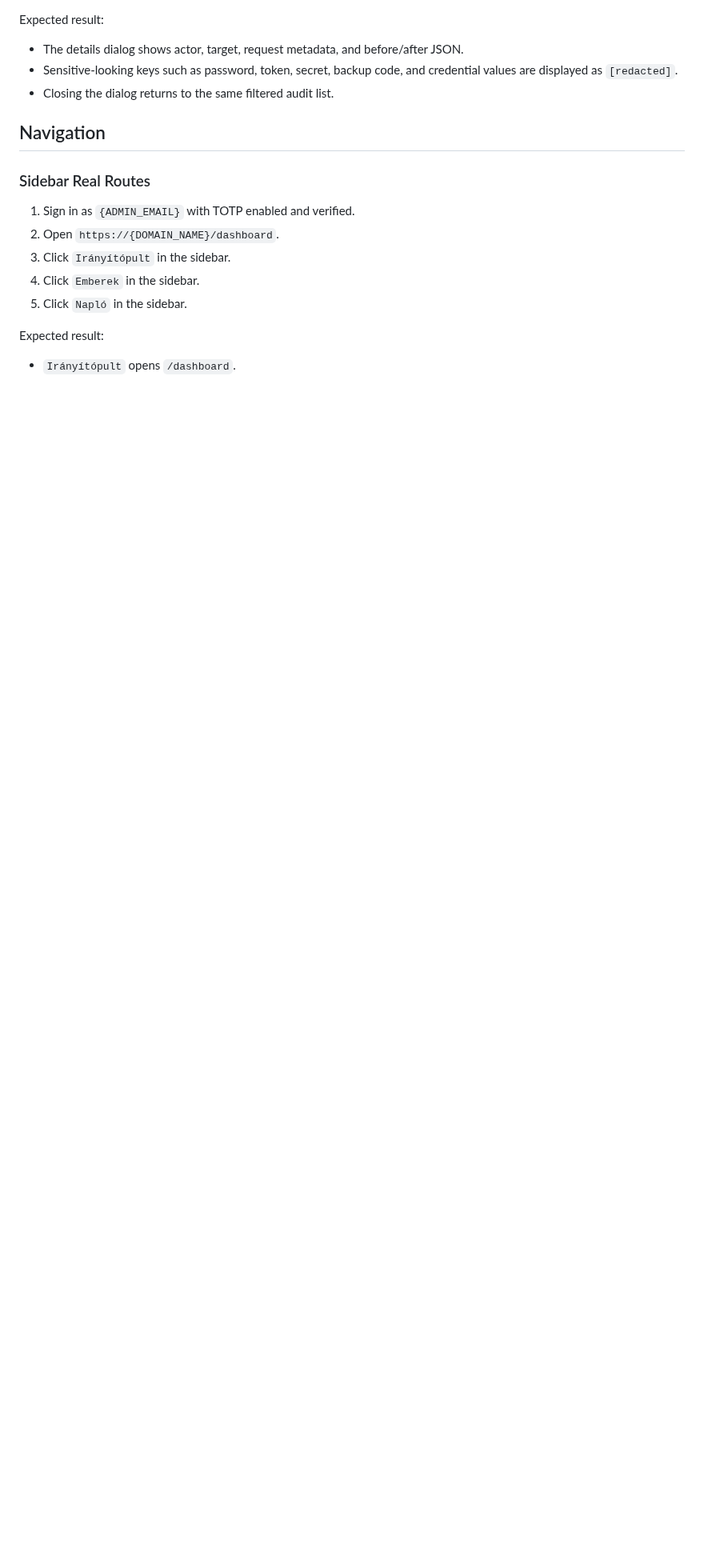
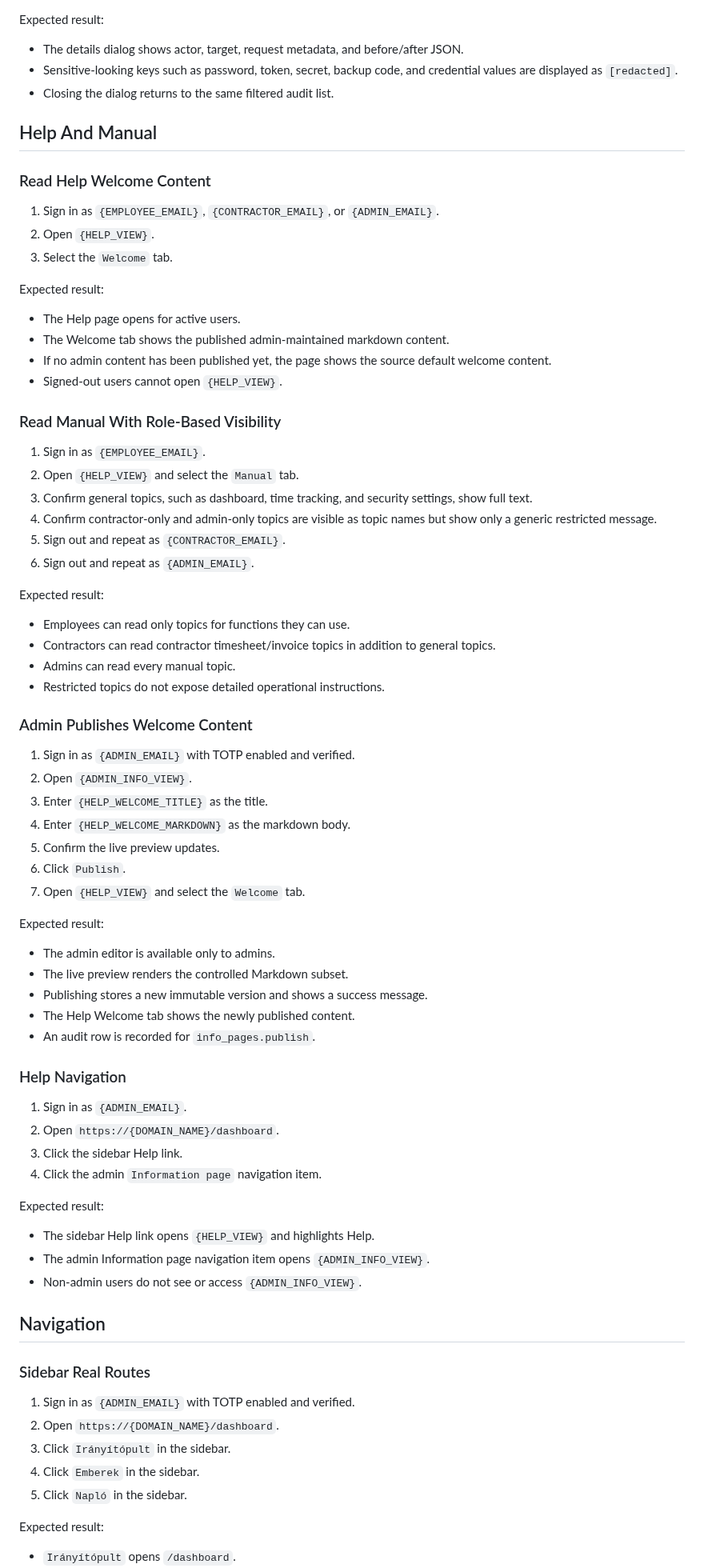
Before and after one commit to rolloutit/sheet-happens, a Markdown page: docs/manual-qa-test-plan.md, the part around one of its changes. Shown at 80% size. GitHub-like rendering; blank space fills up the shorter version.

Commit message:
docs(qa): add help manual test coverage

```diff
--- a/docs/manual-qa-test-plan.md
+++ b/docs/manual-qa-test-plan.md
@@ -1729,6 +1733,68 @@ Expected result:
   displayed as `[redacted]`.
 - Closing the dialog returns to the same filtered audit list.
 
+## Help And Manual
+
+### Read Help Welcome Content
+
+1. Sign in as `{EMPLOYEE_EMAIL}`, `{CONTRACTOR_EMAIL}`, or `{ADMIN_EMAIL}`.
+2. Open `{HELP_VIEW}`.
+3. Select the `Welcome` tab.
+
+Expected result:
+
+- The Help page opens for active users.
+- The Welcome tab shows the published admin-maintained markdown content.
+- If no admin content has been published yet, the page shows the source default welcome content.
+- Signed-out users cannot open `{HELP_VIEW}`.
+
+### Read Manual With Role-Based Visibility
+
+1. Sign in as `{EMPLOYEE_EMAIL}`.
+2. Open `{HELP_VIEW}` and select the `Manual` tab.
+3. Confirm general topics, such as dashboard, time tracking, and security settings, show full text.
+4. Confirm contractor-only and admin-only topics are visible as topic names but show only a generic restricted message.
+5. Sign out and repeat as `{CONTRACTOR_EMAIL}`.
+6. Sign out and repeat as `{ADMIN_EMAIL}`.
+
+Expected result:
+
+- Employees can read only topics for functions they can use.
+- Contractors can read contractor timesheet/invoice topics in addition to general topics.
+- Admins can read every manual topic.
+- Restricted topics do not expose detailed operational instructions.
+
+### Admin Publishes Welcome Content
+
+1. Sign in as `{ADMIN_EMAIL}` with TOTP enabled and verified.
+2. Open `{ADMIN_INFO_VIEW}`.
+3. Enter `{HELP_WELCOME_TITLE}` as the title.
+4. Enter `{HELP_WELCOME_MARKDOWN}` as the markdown body.
+5. Confirm the live preview updates.
+6. Click `Publish`.
+7. Open `{HELP_VIEW}` and select the `Welcome` tab.
+
+Expected result:
+
+- The admin editor is available only to admins.
+- The live preview renders the controlled Markdown subset.
+- Publishing stores a new immutable version and shows a success message.
+- The Help Welcome tab shows the newly published content.
+- An audit row is recorded for `info_pages.publish`.
+
+### Help Navigation
+
+1. Sign in as `{ADMIN_EMAIL}`.
+2. Open `https://{DOMAIN_NAME}/dashboard`.
+3. Click the sidebar Help link.
+4. Click the admin `Information page` navigation item.
+
+Expected result:
+
+- The sidebar Help link opens `{HELP_VIEW}` and highlights Help.
+- The admin Information page navigation item opens `{ADMIN_INFO_VIEW}`.
+- Non-admin users do not see or access `{ADMIN_INFO_VIEW}`.
+
 ## Navigation
 
 ### Sidebar Real Routes
```
Also changed, not shown: other parts of docs/manual-qa-test-plan.md (+4 -0 lines).
